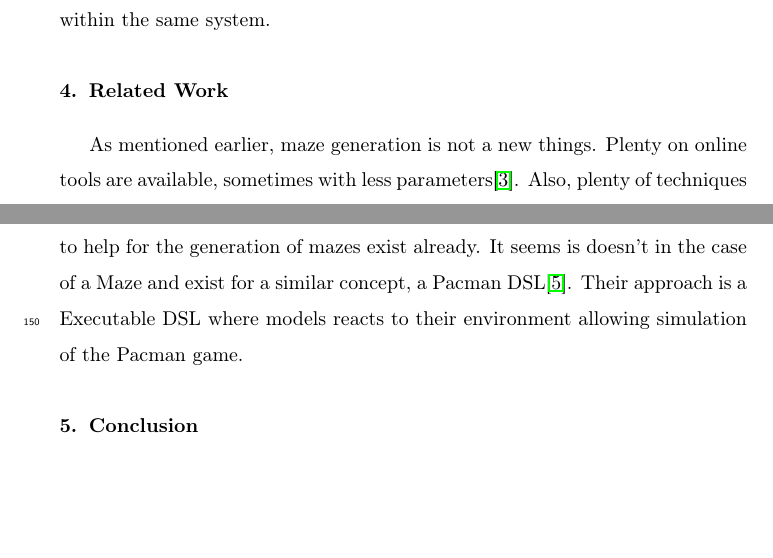
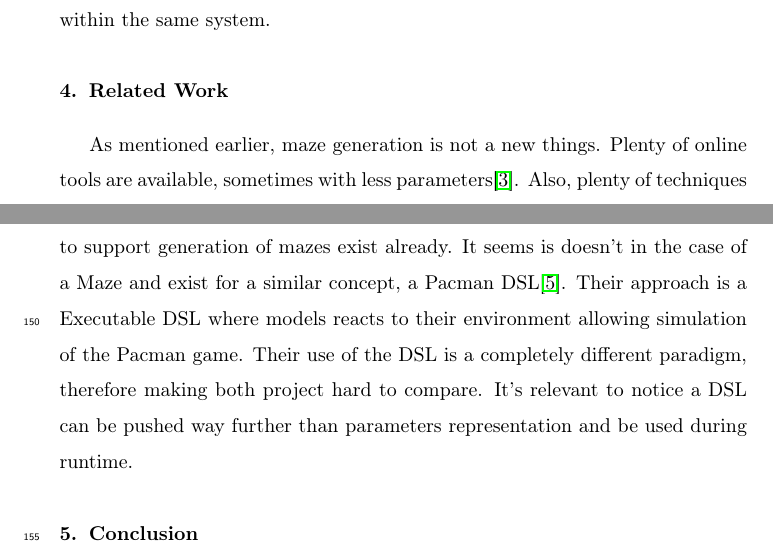
Before and after one commit to Thealoe/ParametrizedMazeGen, a LaTeX paper (documentation/project_report.tex): two parts of pages 10 and 12 of 13, joined at a grey line, cut so that both start at the same text, the shorter picture padded with empty space. Compiled offline with pdfLaTeX.

Commit message:
Report done

```diff
--- a/documentation/project_report.tex
+++ b/documentation/project_report.tex
@@ -182,7 +182,7 @@ The interesting part of this project is the MDE part since this is the real gain
 \end{figure}
 
 \section{Related Work}
-As mentioned earlier, maze generation is not a new things. Plenty on online tools are available, sometimes with less parameters\cite{noauthor_maze_nodate}. Also, plenty of techniques exist, for example Kruskals’ algorithm ``can be used to splits the graph nodes into separate components and repeatedly unifies them using graph links\cite{bouda_day_2017}.'' Since the MDE community is very small today, I asked myself the question if a DSL to help for the generation of mazes exist already. It seems is doesn't in the case of a Maze and exist for a similar concept, a Pacman DSL\cite{leroy_create_nodate}. Their approach is a Executable DSL where models reacts to their environment allowing simulation of the Pacman game.
+As mentioned earlier, maze generation is not a new things. Plenty of online tools are available, sometimes with less parameters\cite{noauthor_maze_nodate}. Also, plenty of techniques exist, for example Kruskals’ algorithm ``can be used to splits the graph nodes into separate components and repeatedly unifies them using graph links\cite{bouda_day_2017}.'' Since the MDE community is very small today, I asked myself the question if a DSL to support generation of mazes exist already. It seems is doesn't in the case of a Maze and exist for a similar concept, a Pacman DSL\cite{leroy_create_nodate}. Their approach is a Executable DSL where models reacts to their environment allowing simulation of the Pacman game. Their use of the DSL is a completely different paradigm, therefore making both project hard to compare. It's relevant to notice a DSL can be pushed way further than parameters representation and be used during runtime.
 
 \section{Conclusion}
 The goal of giving a more user-friendly orientation to generate maze is a success within my work, except for the maze cell design representation in the DSL. The Generator program is also capable to give distinct behaviour to the solution path and the maze body, giving personalities to mazes. As shown in  \ref{fig:maze_diff}, we can clearly identify the solution as composed essentially with straight cells and the maze body with decision cells. In terms of implementation, it lacks in the generation of a single solution, especially in small mazes when we apply a high decision rate we end up having too much possible ways to reach the finish point, as shown in Figure \ref{fig:maze_diff}. This problem could have been solved with the implementation of a maze body generation algorithm based on a \textit{stack structure} where every cells in it represent an open decision on the solution path from where generation would be triggered. The force pattern feature is a success as it able user to create drawing in the maze, as shown in Figure  \ref{fig:maze_draw}. Some problematic encountered was the creation executing \textit{EVL} constants. With the current implementation a user could, for example, define a player spawn point outside of the actual maze borders, creating a exception to be thrown in the Generator program. This makes the DSL lack in terms of robustness.
```
Also changed, not shown: documentation/project_report.pdf, 2 other files.
